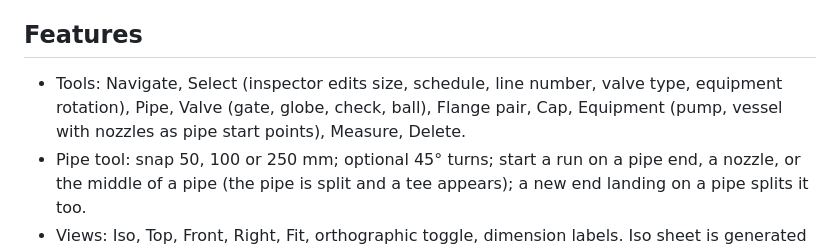
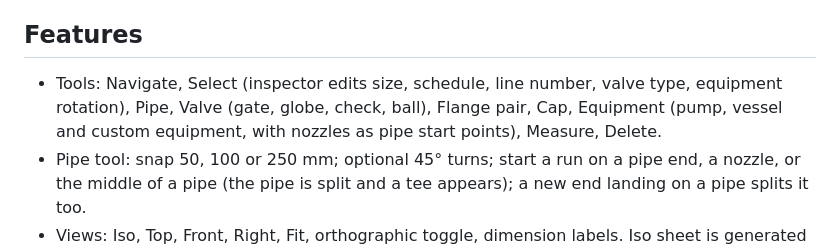
Before and after one commit to ot46110-jpg/pipedraft, a Markdown page: CLAUDE.md, the part around one of its changes. Rendered like a GitHub page.

```diff
--- a/CLAUDE.md
+++ b/CLAUDE.md
@@ -45,7 +45,7 @@ Offline 3D piping layout tool for the owner's iPad (Safari, installed to the Hom
 - Do not copy Autodesk spec or catalog data into this repo. It is public.
 
 ## Features
-- Tools: Navigate, Select (inspector edits size, schedule, line number, valve type, equipment rotation), Pipe, Valve (gate, globe, check, ball), Flange pair, Cap, Equipment (pump, vessel with nozzles as pipe start points), Measure, Delete.
+- Tools: Navigate, Select (inspector edits size, schedule, line number, valve type, equipment rotation), Pipe, Valve (gate, globe, check, ball), Flange pair, Cap, Equipment (pump, vessel and custom equipment, with nozzles as pipe start points), Measure, Delete.
 - Pipe tool: snap 50, 100 or 250 mm; optional 45° turns; start a run on a pipe end, a nozzle, or the middle of a pipe (the pipe is split and a tee appears); a new end landing on a pipe splits it too.
 - Views: Iso, Top, Front, Right, Fit, orthographic toggle, dimension labels. Iso sheet is generated as SVG with centreline lengths and a line-number summary.
 - The isometric sheet follows isometric practice and must not borrow P&ID drawing habits. `isoSvg()` draws pipe as single lines, each symbol skewed into the plane of its pipe (`isoSym` wraps the flat `SYM` drawing in an SVG matrix built from the projected pipe direction and the up direction), item balloons that point at a material list on the sheet, dimension lines with arrowheads along each pipe, EL at free ends, equipment as dashed wire outlines with nozzles, instruments as a stem and a small circle with the tag beside it, and an axes mark. No P&ID bubbles. Components find their BOM row through `compDesc` (filled by `add()` while `curRef` points at the component being built), so a new component type needs its `curRef` line in `rebuild()` and a `balloon()` call in `isoSvg()`. Pipe stock and weight are notes under the list, not items. The P&ID sheet and the symbol reference sheet keep the flat symbols.
```
Also changed, not shown: other parts of CLAUDE.md (+2 -1 lines), PROGRESS.md (+2 -1 lines).
